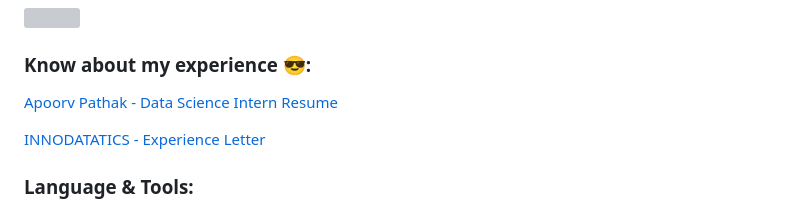
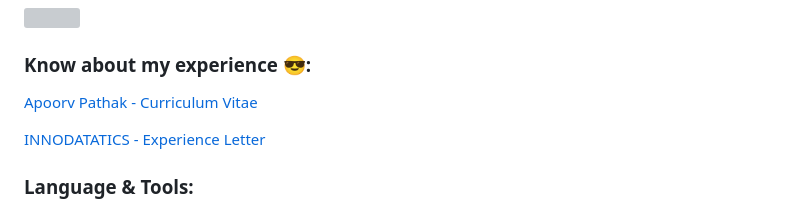
Before and after one commit to ApoorvPathak2003/ApoorvPathak2003, a Markdown page: README.md, the part around the change. Drawn GitHub-style; grey boxes are pictures that could not be loaded.

```diff
--- a/README.md
+++ b/README.md
@@ -22,7 +22,7 @@ Here are some ideas to get you started:
 ![](https://komarev.com/ghpvc/?username=ApoorvPathak2003)
 
 ### Know about my experience 😎:
-[Apoorv Pathak - Data Science Intern Resume](https://github.com/ApoorvPathak2003/ApoorvPathak2003/blob/main/Apoorv%20Pathak%20-%20Curriculum%20Scientist%20Intern.pdf)
+[Apoorv Pathak - Curriculum Vitae](https://github.com/ApoorvPathak2003/ApoorvPathak2003/blob/main/Apoorv%20Pathak%20-%20Curriculum%20Vitae.pdf)
 
 [INNODATATICS - Experience Letter](https://github.com/ApoorvPathak2003/ApoorvPathak2003/blob/main/INNODATATICS%20-%20Internship%20Vitae.pdf)
 
```
